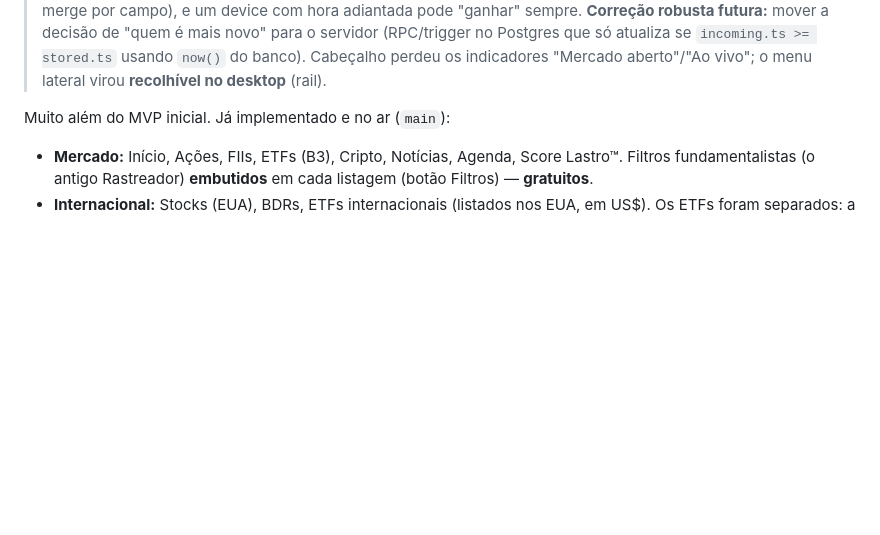
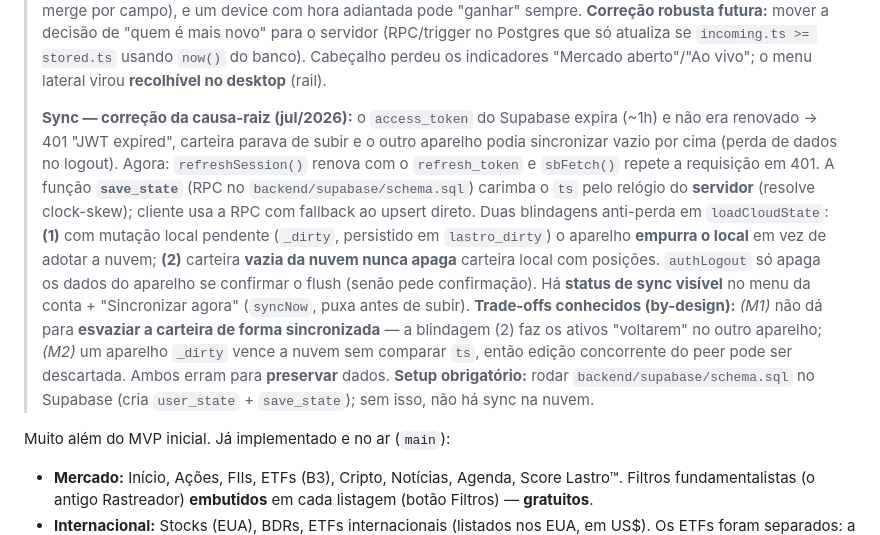
Before and after one commit to Ramonandreee/Lastro, a Markdown page: HANDOFF.md, the part around the change. Rendered like a GitHub page; blank space fills up the shorter version.

Commit message:
docs(handoff): registra correção de JWT/sync e trade-offs M1/M2 (revisão LIBERAR)
Co-Authored-By: Claude Opus 4.8 <noreply@anthropic.com>
Claude-Session: https://claude.ai/code/session_01XNT974c78q4MzjT4odkJrD

```diff
--- a/HANDOFF.md
+++ b/HANDOFF.md
@@ -29,6 +29,24 @@ Plataforma web de inteligência para o investidor brasileiro, focada em **renda
 > é mais novo" para o servidor (RPC/trigger no Postgres que só atualiza se
 > `incoming.ts >= stored.ts` usando `now()` do banco). Cabeçalho perdeu os indicadores
 > "Mercado aberto"/"Ao vivo"; o menu lateral virou **recolhível no desktop** (rail).
+>
+> **Sync — correção da causa-raiz (jul/2026):** o `access_token` do Supabase expira
+> (~1h) e não era renovado → 401 "JWT expired", carteira parava de subir e o outro
+> aparelho podia sincronizar vazio por cima (perda de dados no logout). Agora:
+> `refreshSession()` renova com o `refresh_token` e `sbFetch()` repete a requisição em
+> 401. A função **`save_state`** (RPC no `backend/supabase/schema.sql`) carimba o `ts`
+> pelo relógio do **servidor** (resolve clock-skew); cliente usa a RPC com fallback ao
+> upsert direto. Duas blindagens anti-perda em `loadCloudState`: **(1)** com mutação
+> local pendente (`_dirty`, persistido em `lastro_dirty`) o aparelho **empurra o local**
+> em vez de adotar a nuvem; **(2)** carteira **vazia da nuvem nunca apaga** carteira
+> local com posições. `authLogout` só apaga os dados do aparelho se confirmar o flush
+> (senão pede confirmação). Há **status de sync visível** no menu da conta + "Sincronizar
+> agora" (`syncNow`, puxa antes de subir). **Trade-offs conhecidos (by-design):** *(M1)*
+> não dá para **esvaziar a carteira de forma sincronizada** — a blindagem (2) faz os
+> ativos "voltarem" no outro aparelho; *(M2)* um aparelho `_dirty` vence a nuvem sem
+> comparar `ts`, então edição concorrente do peer pode ser descartada. Ambos erram para
+> **preservar** dados. **Setup obrigatório:** rodar `backend/supabase/schema.sql` no
+> Supabase (cria `user_state` + `save_state`); sem isso, não há sync na nuvem.
 
 Muito além do MVP inicial. Já implementado e no ar (`main`):
 
```
